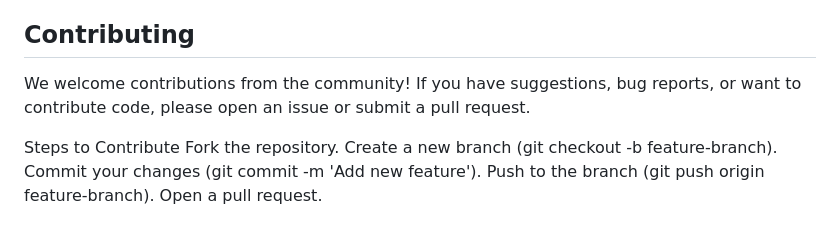
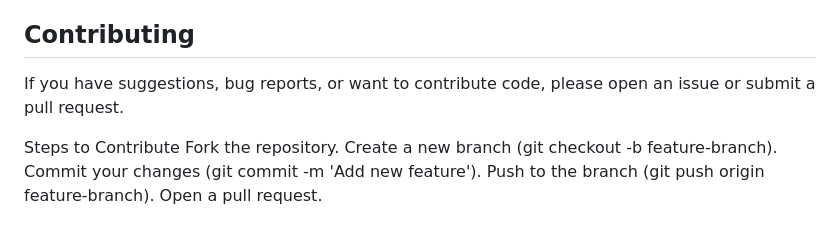
Before and after one commit to Dhiv123/GuardyMcGuard, a Markdown page: README.md, the part around the change. Drawn GitHub-style.

```diff
--- a/README.md
+++ b/README.md
@@ -71,7 +71,7 @@ Seasoned professionals will appreciate GuardyMcGuard's advanced features like in
 Explore GuardyMcGuard's Fun Zone, where learning meets fun! Check out our interactive games, quizzes, and courses.
 
 ## Contributing
-We welcome contributions from the community! If you have suggestions, bug reports, or want to contribute code, please open an issue or submit a pull request.
+If you have suggestions, bug reports, or want to contribute code, please open an issue or submit a pull request.
 
 Steps to Contribute
 Fork the repository.
```
